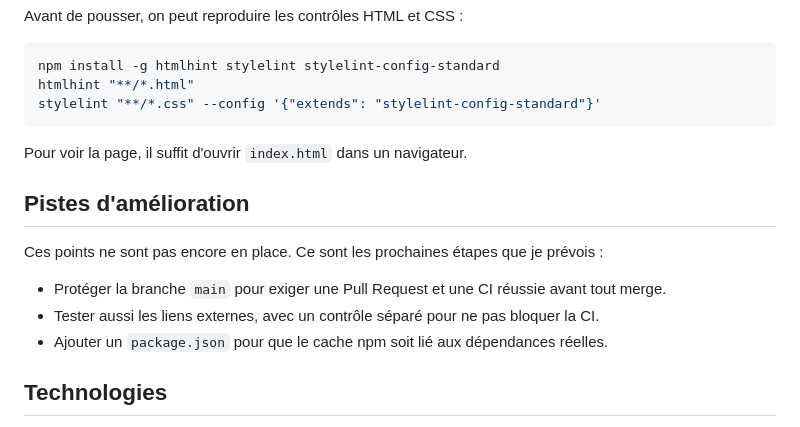
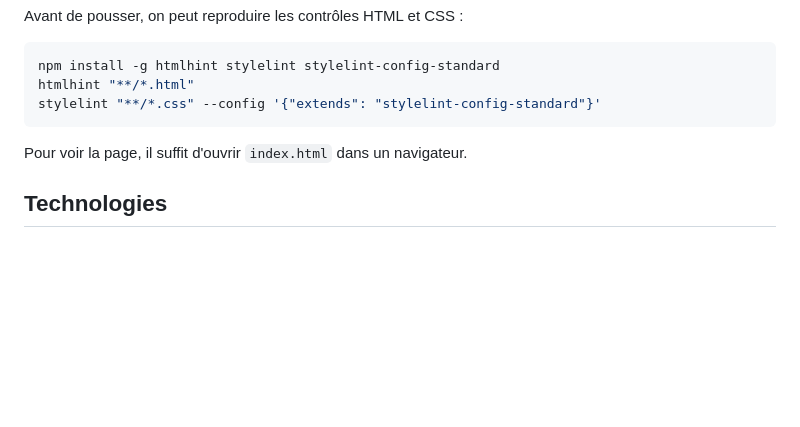
Before and after one commit to GuyMartial24/repo_test_html, a Markdown page: README.md, the part around the change. Drawn GitHub-style; blank space fills up the shorter version.

Commit message:
Suppression de la section Pistes d'amélioration du README

```diff
--- a/README.md
+++ b/README.md
@@ -111,14 +111,6 @@ stylelint "**/*.css" --config '{"extends": "stylelint-config-standard"}'
 
 Pour voir la page, il suffit d'ouvrir `index.html` dans un navigateur.
 
-## Pistes d'amélioration
-
-Ces points ne sont pas encore en place. Ce sont les prochaines étapes que je prévois :
-
-- Protéger la branche `main` pour exiger une Pull Request et une CI réussie avant tout merge.
-- Tester aussi les liens externes, avec un contrôle séparé pour ne pas bloquer la CI.
-- Ajouter un `package.json` pour que le cache npm soit lié aux dépendances réelles.
-
 ## Technologies
 
 HTML5 · CSS3 · Git · GitHub · GitHub Actions · GitHub Pages · HTMLHint · Stylelint · Lychee · Node.js / npm · YAML
```
